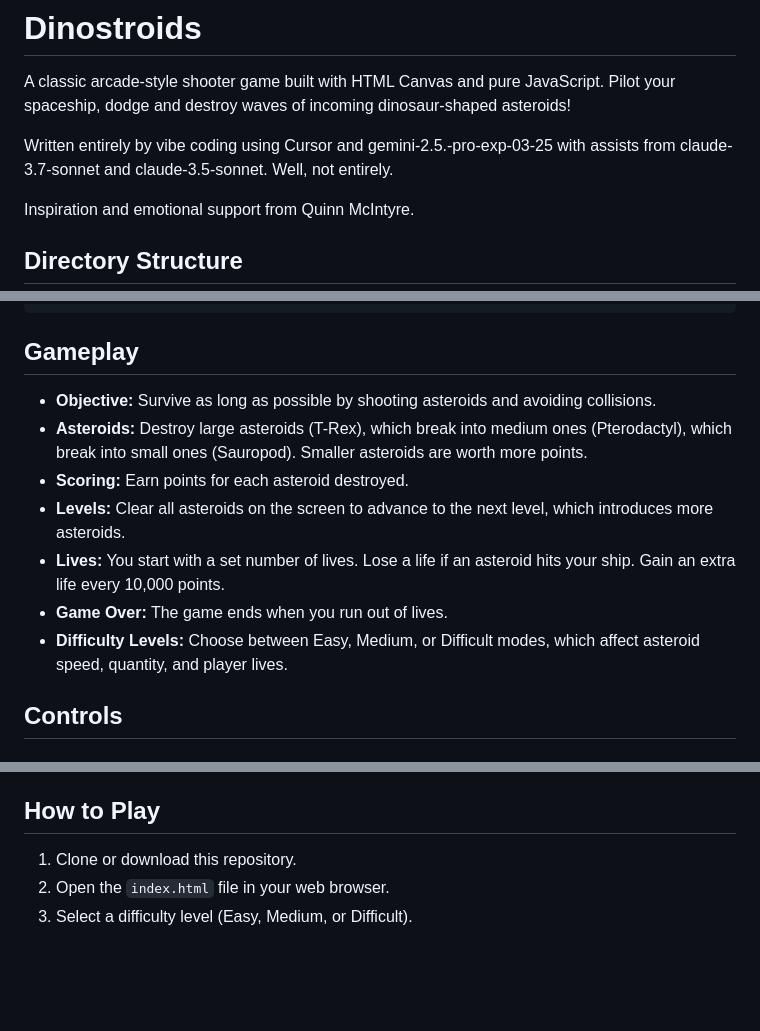
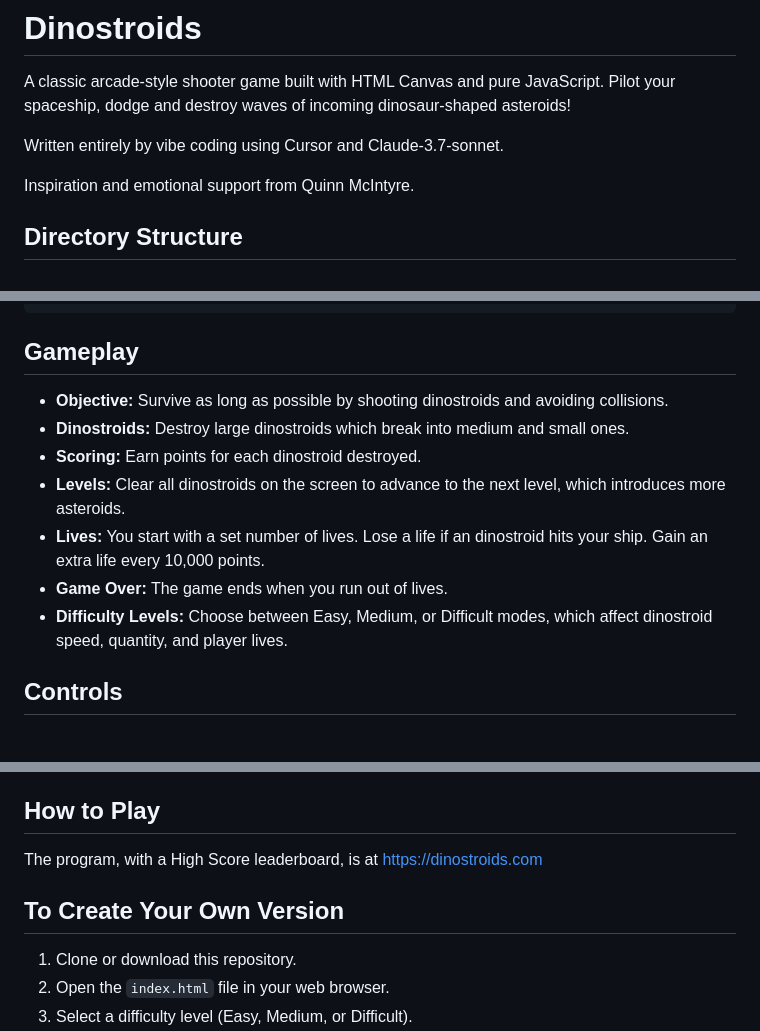
Before and after one commit to bradfeld/dinostroids, a Markdown page: README.md, 3 parts joined by grey strips. Rendered like a GitHub page; blank space fills up the shorter version.

Commit message:
Update README.md with dinostroid terminology and add website URL

```diff
--- a/README.md
+++ b/README.md
@@ -2,7 +2,7 @@
 
 A classic arcade-style shooter game built with HTML Canvas and pure JavaScript. Pilot your spaceship, dodge and destroy waves of incoming dinosaur-shaped asteroids!
 
-Written entirely by vibe coding using Cursor and gemini-2.5.-pro-exp-03-25 with assists from claude-3.7-sonnet and claude-3.5-sonnet. Well, not entirely.
+Written entirely by vibe coding using Cursor and Claude-3.7-sonnet.
 
 Inspiration and emotional support from Quinn McIntyre.
 
@@ -46,13 +46,13 @@ Inspiration and emotional support from Quinn McIntyre.
 
 ## Gameplay
 
-*   **Objective:** Survive as long as possible by shooting asteroids and avoiding collisions.
-*   **Asteroids:** Destroy large asteroids (T-Rex), which break into medium ones (Pterodactyl), which break into small ones (Sauropod). Smaller asteroids are worth more points.
-*   **Scoring:** Earn points for each asteroid destroyed.
-*   **Levels:** Clear all asteroids on the screen to advance to the next level, which introduces more asteroids.
-*   **Lives:** You start with a set number of lives. Lose a life if an asteroid hits your ship. Gain an extra life every 10,000 points.
+*   **Objective:** Survive as long as possible by shooting dinostroids and avoiding collisions.
+*   **Dinostroids:** Destroy large dinostroids which break into medium and small ones.
+*   **Scoring:** Earn points for each dinostroid destroyed.
+*   **Levels:** Clear all dinostroids on the screen to advance to the next level, which introduces more asteroids.
+*   **Lives:** You start with a set number of lives. Lose a life if an dinostroid hits your ship. Gain an extra life every 10,000 points.
 *   **Game Over:** The game ends when you run out of lives.
-*   **Difficulty Levels:** Choose between Easy, Medium, or Difficult modes, which affect asteroid speed, quantity, and player lives.
+*   **Difficulty Levels:** Choose between Easy, Medium, or Difficult modes, which affect dinostroid speed, quantity, and player lives.
 
 ## Controls
 
@@ -72,6 +72,10 @@ Inspiration and emotional support from Quinn McIntyre.
 
 ## How to Play
 
+The program, with a High Score leaderboard, is at https://dinostroids.com
+
+## To Create Your Own Version
+
 1.  Clone or download this repository.
 2.  Open the `index.html` file in your web browser.
 3.  Select a difficulty level (Easy, Medium, or Difficult).
```
Also changed, not shown: src/README.md (deleted, +0 -70 lines).
